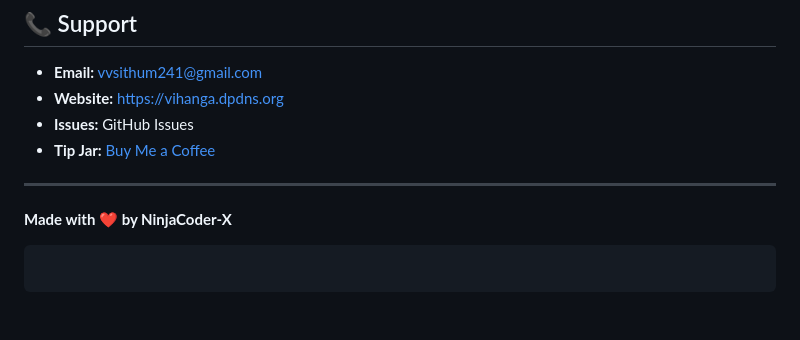
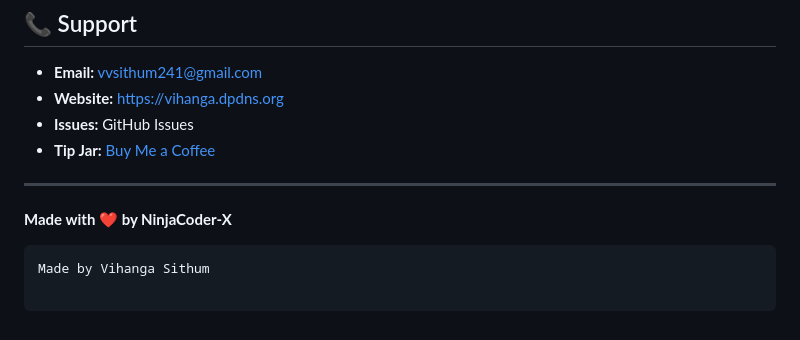
Before and after one commit to NinjaCoder-X/ai-tools-hub, a Markdown page: README.md, the part around the change. Rendered like a GitHub page.

````diff
--- a/README.md
+++ b/README.md
@@ -340,5 +340,6 @@ MIT License - Feel free to use for your own projects!
 **Made with ❤️ by NinjaCoder-X**
 
 ```
+Made by Vihanga Sithum
 
 ```
````
